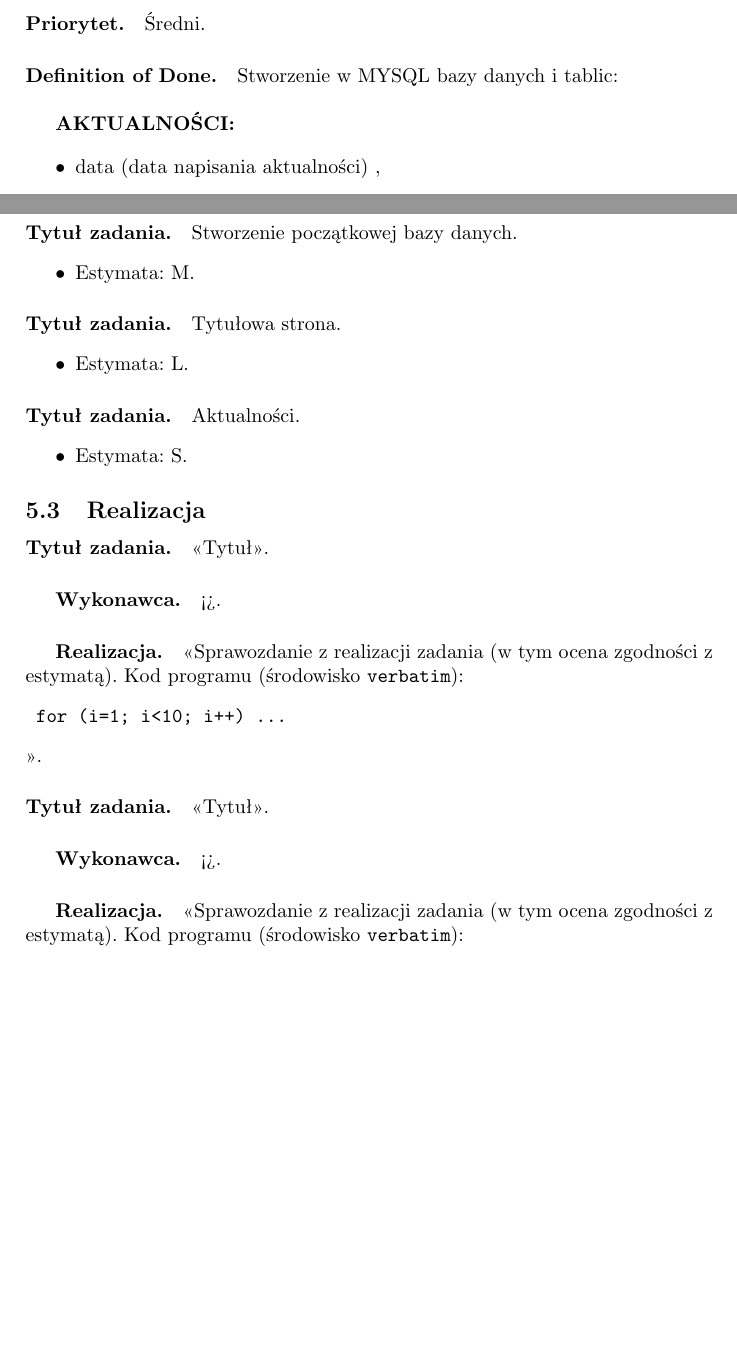
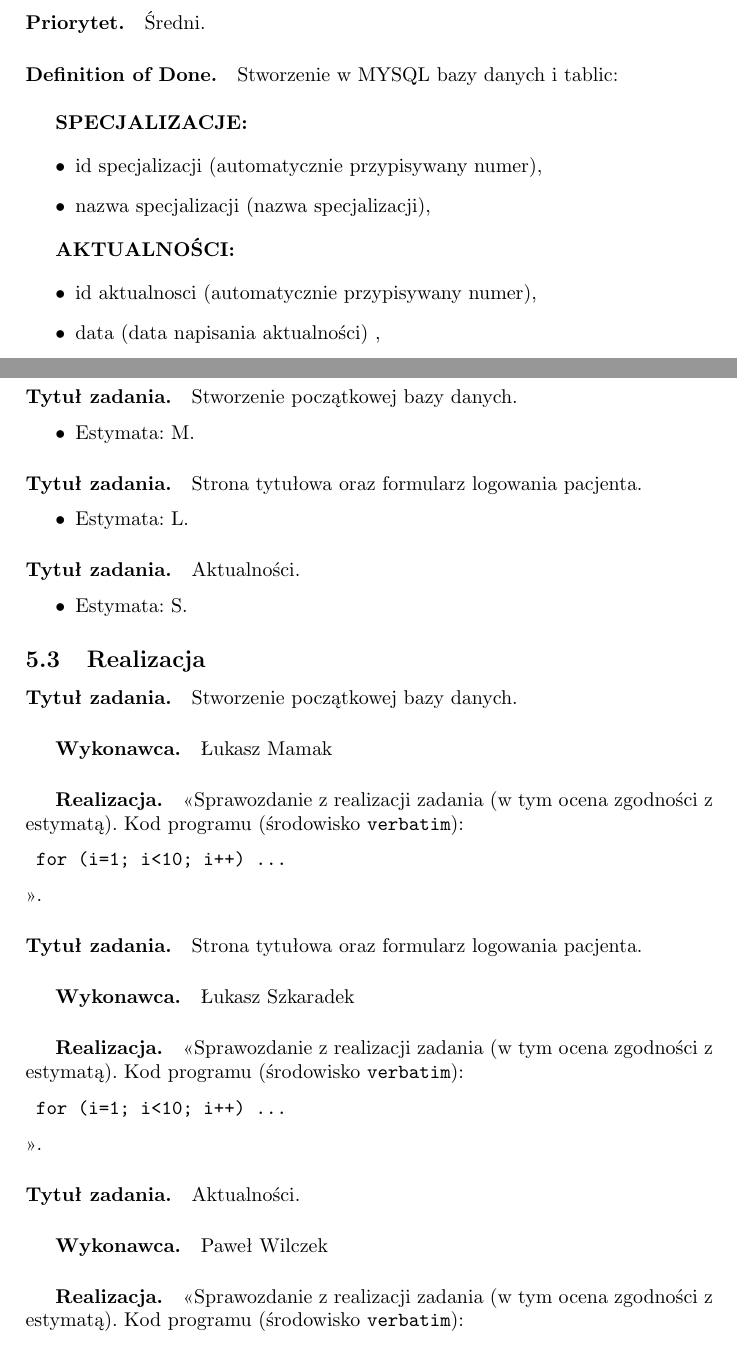
Before and after one commit to skylardin/Przychodnia-lekarska, a LaTeX document (document.tex): two parts of pages 5 and 11 of 13 before the commit and two parts of pages 5 and 11 of 14 after it, joined at a grey line, cut so that both start at the same text, the shorter picture padded with empty space. Compiled offline with pdfLaTeX; the source files are stored in an older character set and shown here as Unicode.

Commit message:
Sprint 1 - Realizacja

```diff
--- a/document.tex
+++ b/document.tex
@@ -94,9 +94,18 @@
 \subsection{Backlog Item 1} \paragraph{Tytuł zadania.} Stworzenie  bazy danych. \paragraph{Opis zadania.} Stworzenie bazy danych, która służyć będzie do testowania początkowych zadań. \paragraph{Priorytet.} Średni. \paragraph{Definition of Done.} Stworzenie w MYSQL bazy danych i tablic:
 \newline
 
+ \textbf{SPECJALIZACJE: }
+
+\begin{itemize}
+\item id specjalizacji (automatycznie przypisywany numer),
+\item nazwa specjalizacji (nazwa specjalizacji),
+\end{itemize}
+
+
  \textbf{AKTUALNOŚCI: }
 
 \begin{itemize}
+\item id aktualnosci (automatycznie przypisywany numer),
 \item data (data napisania aktualności) ,
 \item opis (treść aktualności)
 \end{itemize}
@@ -276,16 +285,18 @@
 \section{Sprint 1} \subsection{Cel} Stworzenie bazy danych dzięki której możliwe będzie przeglądanie strony tytułowej i formularza zapisu pacjentów. \subsection{Sprint Planning/Backlog}
 
 \paragraph{Tytuł zadania.} Stworzenie początkowej bazy danych. \begin{itemize} \item Estymata: M. \end{itemize}
-\paragraph{Tytuł zadania.} Tytułowa strona. \begin{itemize} \item Estymata: L. \end{itemize}
+\paragraph{Tytuł zadania.}  Strona tytułowa oraz formularz logowania pacjenta. \begin{itemize} \item Estymata: L. \end{itemize}
 \paragraph{Tytuł zadania.} Aktualności. \begin{itemize} \item Estymata: S. \end{itemize}
 
 
 
 \subsection{Realizacja}
 
-\paragraph{Tytuł zadania.} <<Tytuł>>. \subparagraph{Wykonawca.} <>. \subparagraph{Realizacja.} <<Sprawozdanie z realizacji zadania (w tym ocena zgodności z estymatą). Kod programu (środowisko \texttt{verbatim}): \begin{verbatim} for (i=1; i<10; i++) ... \end{verbatim}>>.
+\paragraph{Tytuł zadania.} Stworzenie początkowej bazy danych. \subparagraph{Wykonawca.} Łukasz Mamak \subparagraph{Realizacja.} <<Sprawozdanie z realizacji zadania (w tym ocena zgodności z estymatą). Kod programu (środowisko \texttt{verbatim}): \begin{verbatim} for (i=1; i<10; i++) ... \end{verbatim}>>.
 
-\paragraph{Tytuł zadania.} <<Tytuł>>. \subparagraph{Wykonawca.} <>. \subparagraph{Realizacja.} <<Sprawozdanie z realizacji zadania (w tym ocena zgodności z estymatą). Kod programu (środowisko \texttt{verbatim}): \begin{verbatim} for (i=1; i<10; i++) ... \end{verbatim}>>.
+\paragraph{Tytuł zadania.}  Strona tytułowa oraz formularz logowania pacjenta. \subparagraph{Wykonawca.} Łukasz Szkaradek \subparagraph{Realizacja.} <<Sprawozdanie z realizacji zadania (w tym ocena zgodności z estymatą). Kod programu (środowisko \texttt{verbatim}): \begin{verbatim} for (i=1; i<10; i++) ... \end{verbatim}>>.
+
+\paragraph{Tytuł zadania.} Aktualności. \subparagraph{Wykonawca.} Paweł Wilczek \subparagraph{Realizacja.} <<Sprawozdanie z realizacji zadania (w tym ocena zgodności z estymatą). Kod programu (środowisko \texttt{verbatim}): \begin{verbatim} for (i=1; i<10; i++) ... \end{verbatim}>>.
 
 
 \subsection{Sprint Review/Demo} <<Sprawozdanie z przeglądu Sprint'u -- czy założony cel (przyrost) został osiągnięty oraz czy wszystkie zaplanowane Backlog Item'y zostały zrealizowane? Demostracja przyrostu produktu>>.
```
Also changed, not shown: document.pdf, document.tex (8 more changed lines).
